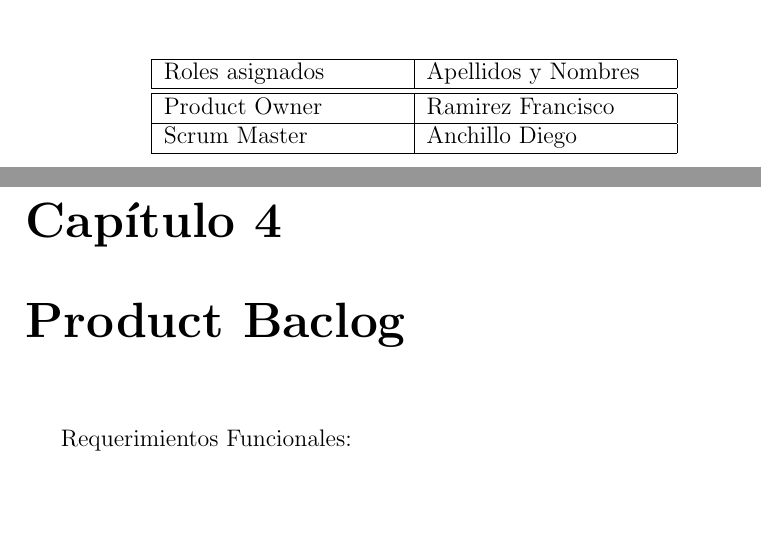
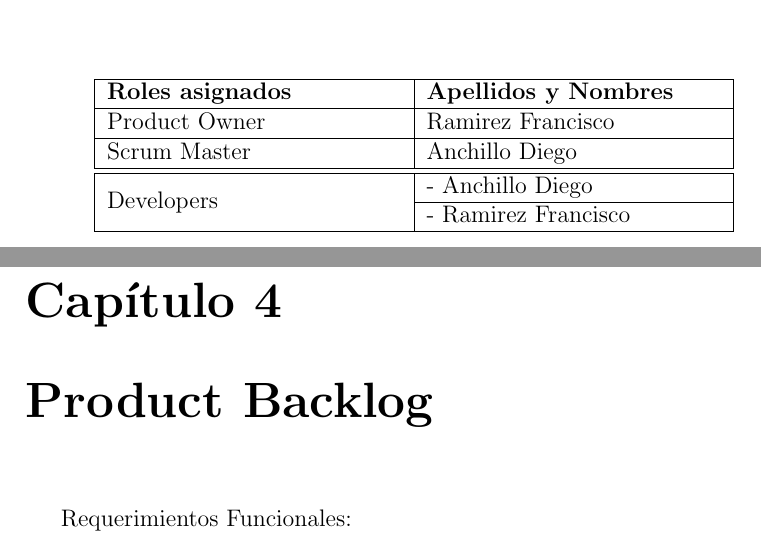
Before and after one commit to DiegoAnchillo/Proyecto_Integrador_4-, a LaTeX document (1.ProyectoScrum/ProyectoScrum.tex, which reads 1.ProyectoScrum/capitulos/3_0_equipo.tex, 1.ProyectoScrum/capitulos/4_0_product_backlog.tex): two parts of pages 8 and 9 of 18, joined at a grey line, cut so that both start at the same text, the shorter picture padded with empty space. Compiled offline with pdfLaTeX.

Commit message:
commit 10

```diff
--- a/1.ProyectoScrum/capitulos/3_0_equipo.tex
+++ b/1.ProyectoScrum/capitulos/3_0_equipo.tex
@@ -2,12 +2,14 @@
 
 \begin{table}[htbp]
 	\begin{center}
-		\begin{tabular}{| p{4.2cm}| p{4.2cm} |}
+		\begin{tabular}{| p{5.2cm}| p{5.2cm} |}
 			\hline
-			Roles asignados & Apellidos y Nombres\\
-			\hline \hline
+			\textbf{Roles asignados} & \textbf {Apellidos y Nombres}\\
+			\hline
 			Product Owner & Ramirez Francisco \\ \hline
-			Scrum Master & Anchillo Diego \\ \hline
+			Scrum Master & Anchillo Diego \\ \hline \hline
+			\multirow{2}{1cm}{Developers} & - Anchillo Diego \\ \cline{2-2}
+			& - Ramirez Francisco \\ \hline
 		\end{tabular}
 	\end{center}
 \end{table}
--- a/1.ProyectoScrum/capitulos/4_0_product_backlog.tex
+++ b/1.ProyectoScrum/capitulos/4_0_product_backlog.tex
@@ -1,4 +1,4 @@
-\chapter{Product Baclog}
+\chapter{Product Backlog}
 
 Requerimientos Funcionales:
 \begin{itemize}
```
Also changed, not shown: 1.ProyectoScrum/ProyectoScrum.pdf.
